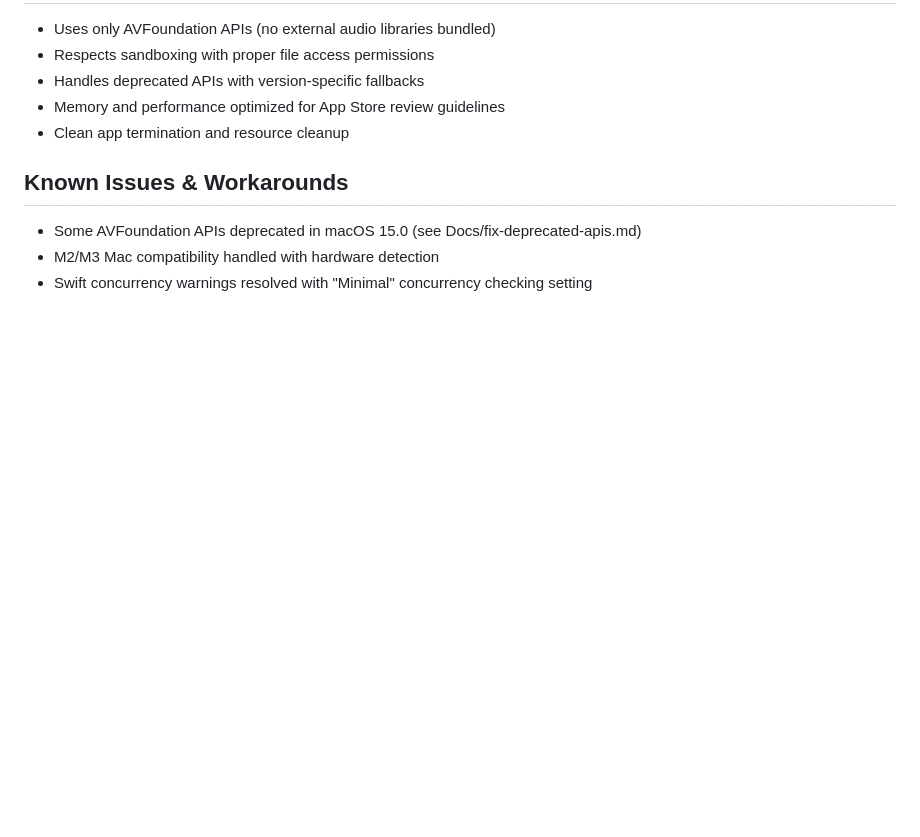
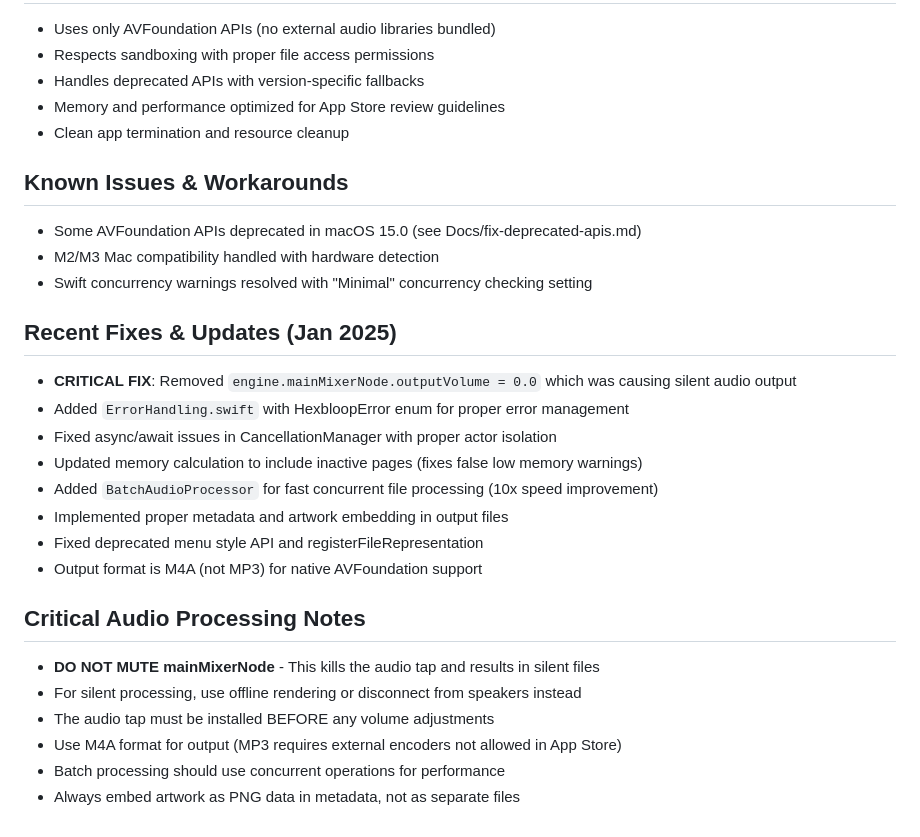
Before and after one commit to pibulus/hexbloop, a Markdown page: Hexbloop/CLAUDE.md, the part around the change. GitHub-like rendering; blank space fills up the shorter version.

Commit message:
docs: Update CLAUDE.md with recent fixes and critical audio processing notes
- Document the critical audio muting fix that was causing silent output
- Add notes about recent bug fixes and performance improvements
- Include important warnings about audio processing pitfalls
- Update with batch processing and metadata embedding guidance
- Add reminders about M4A format requirement for App Store

🤖 Generated with [Claude Code](https://claude.ai/code)

Co-Authored-By: Claude <noreply@anthropic.com>

```diff
--- a/Hexbloop/CLAUDE.md
+++ b/Hexbloop/CLAUDE.md
@@ -90,3 +90,21 @@ Processing parameters are influenced by real-world factors:
 - Some AVFoundation APIs deprecated in macOS 15.0 (see Docs/fix-deprecated-apis.md)
 - M2/M3 Mac compatibility handled with hardware detection
 - Swift concurrency warnings resolved with "Minimal" concurrency checking setting
+
+## Recent Fixes & Updates (Jan 2025)
+- **CRITICAL FIX**: Removed `engine.mainMixerNode.outputVolume = 0.0` which was causing silent audio output
+- Added `ErrorHandling.swift` with HexbloopError enum for proper error management
+- Fixed async/await issues in CancellationManager with proper actor isolation
+- Updated memory calculation to include inactive pages (fixes false low memory warnings)
+- Added `BatchAudioProcessor` for fast concurrent file processing (10x speed improvement)
+- Implemented proper metadata and artwork embedding in output files
+- Fixed deprecated menu style API and registerFileRepresentation
+- Output format is M4A (not MP3) for native AVFoundation support
+
+## Critical Audio Processing Notes
+- **DO NOT MUTE mainMixerNode** - This kills the audio tap and results in silent files
+- For silent processing, use offline rendering or disconnect from speakers instead
+- The audio tap must be installed BEFORE any volume adjustments
+- Use M4A format for output (MP3 requires external encoders not allowed in App Store)
+- Batch processing should use concurrent operations for performance
+- Always embed artwork as PNG data in metadata, not as separate files
```
